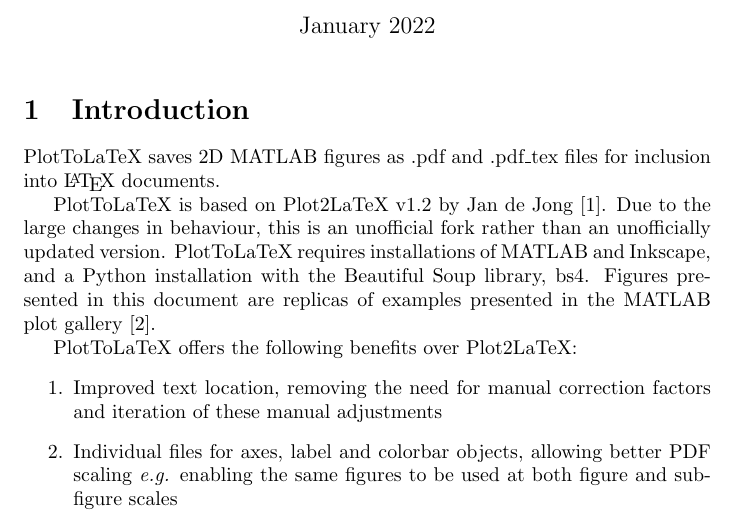
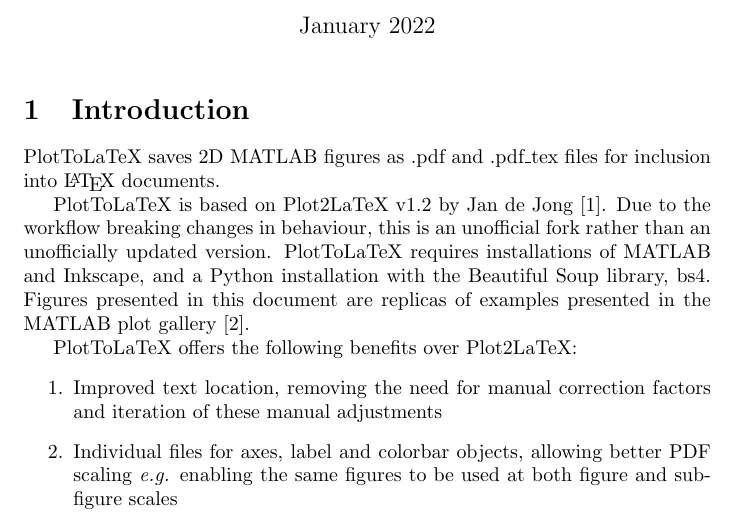
Before and after one commit to danh440/FigureToLaTeX, a LaTeX document (Matlab Figures to LaTeX/main.tex): part of page 1 of 9, cut so that both start at the same text. Compiled offline with pdfLaTeX.

Commit message:
Update main.tex

```diff
--- a/Matlab Figures to LaTeX/main.tex
+++ b/Matlab Figures to LaTeX/main.tex
@@ -17,7 +17,7 @@
 \section{Introduction}
 PlotToLaTeX saves 2D MATLAB figures as .pdf and .pdf\_tex files for inclusion into \LaTeX\ documents.
 
-PlotToLaTeX is based on Plot2LaTeX v1.2 by Jan de Jong [1]. Due to the large changes in behaviour, this is an unofficial fork rather than an unofficially updated version. PlotToLaTeX requires installations of MATLAB and Inkscape, and a Python installation with the Beautiful Soup library, bs4. Figures presented in this document are replicas of examples presented in the MATLAB plot gallery [2].
+PlotToLaTeX is based on Plot2LaTeX v1.2 by Jan de Jong [1]. Due to the workflow breaking changes in behaviour, this is an unofficial fork rather than an unofficially updated version. PlotToLaTeX requires installations of MATLAB and Inkscape, and a Python installation with the Beautiful Soup library, bs4. Figures presented in this document are replicas of examples presented in the MATLAB plot gallery [2].
 
 PlotToLaTeX offers the following benefits over Plot2LaTeX:
 \begin{enumerate}
```
